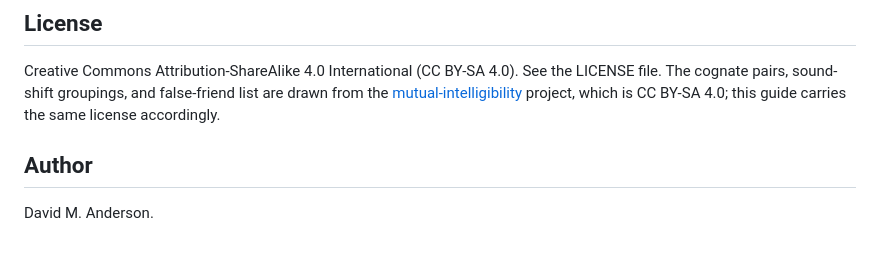
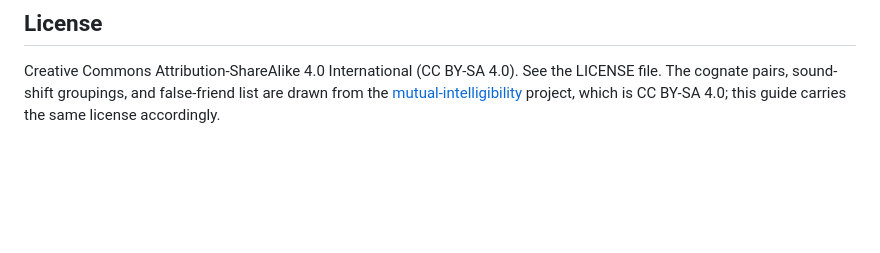
Before and after one commit to anderix/interpreter-strip, a Markdown page: README.md, the part around the change. Rendered like a GitHub page; blank space fills up the shorter version.

Commit message:
Remove author and AI-assistance attribution; it belongs in source file headers

```diff
--- a/README.md
+++ b/README.md
@@ -85,7 +85,3 @@ LICENSE file. The cognate pairs, sound-shift groupings, and false-friend list ar
 drawn from the
 [mutual-intelligibility](https://github.com/anderix/en-de-mutual-intelligibility)
 project, which is CC BY-SA 4.0; this guide carries the same license accordingly.
-
-## Author
-
-David M. Anderson.
```
